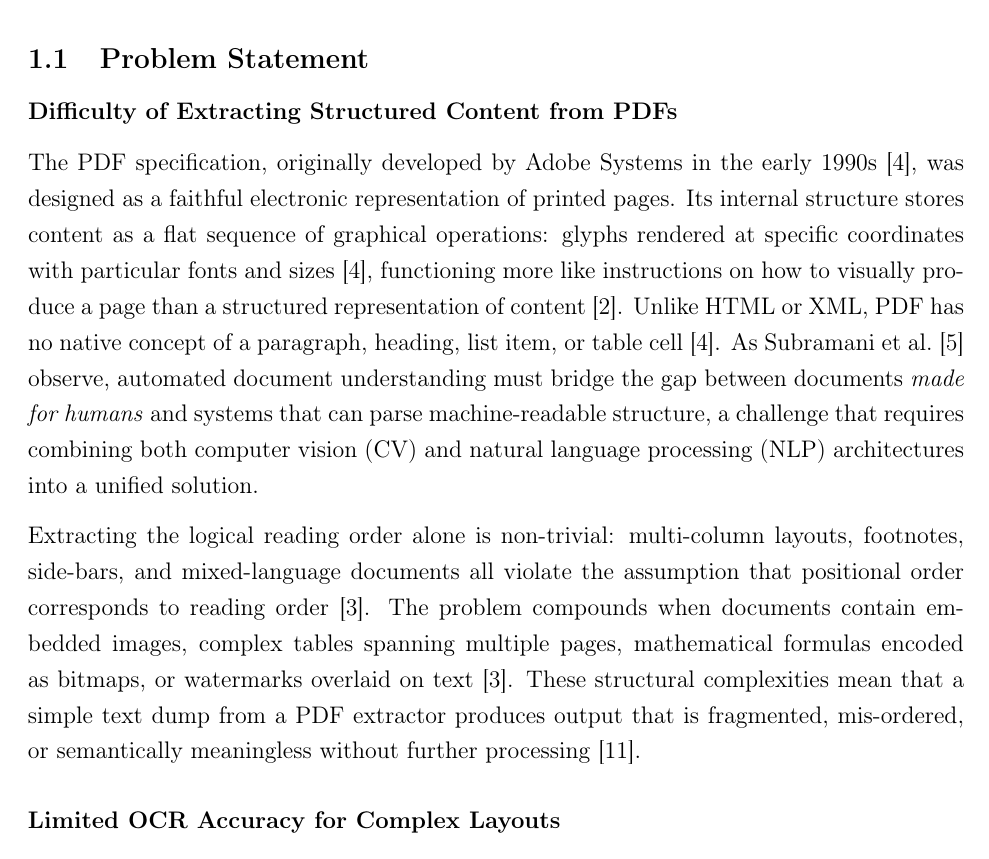
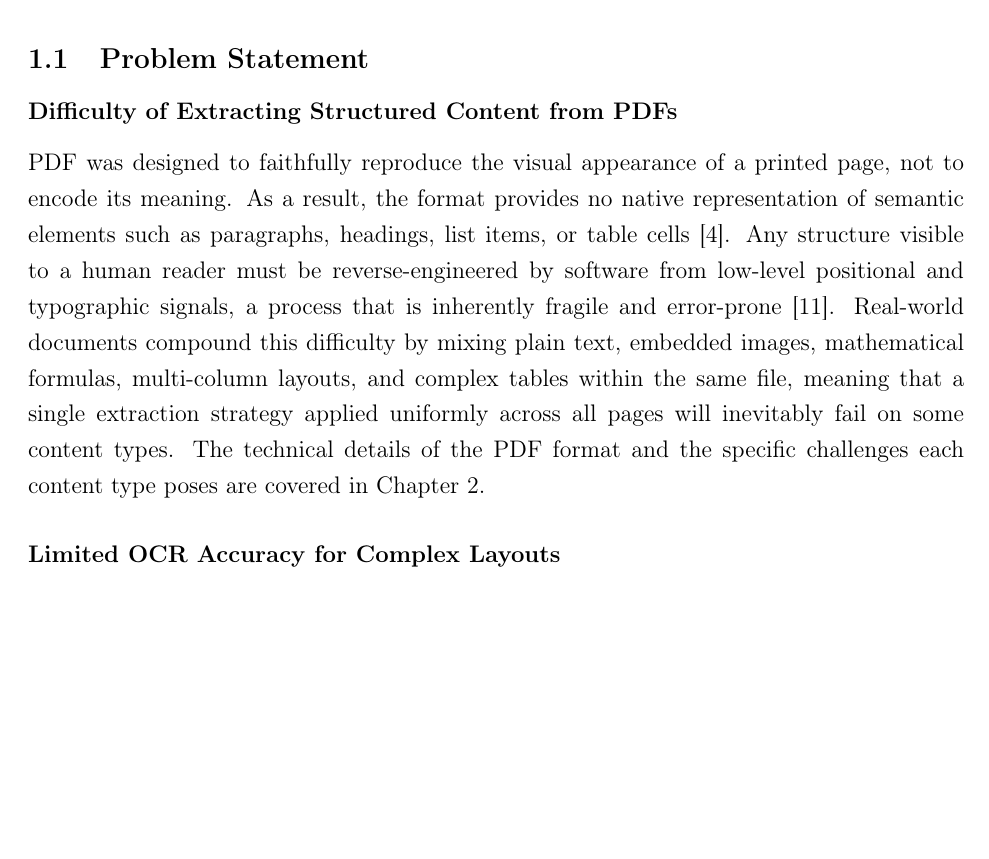
Before and after one commit to noormartini/pdf2md, a LaTeX thesis (Thesis_Paper/NoorMartini_Thesis.tex): part of page 4 of 21, cut so that both start at the same text, the shorter picture padded with empty space. Compiled offline with pdfLaTeX.

Commit message:
Trim 1.1 problem statement to remove redundancy with section 2.1
Section 2.1 covers PDF internals in detail; 1.1 now stays high-level
and motivational, pointing readers to Chapter 2 for technical depth.

Co-Authored-By: Claude Sonnet 4.6 <noreply@anthropic.com>

```diff
--- a/Thesis_Paper/NoorMartini_Thesis.tex
+++ b/Thesis_Paper/NoorMartini_Thesis.tex
@@ -85,28 +85,18 @@ the work is situated.
 
 \subsubsection*{Difficulty of Extracting Structured Content from PDFs}
 
-The PDF specification, originally developed by Adobe Systems in the early 1990s
-\cite{whitington2012}, was designed as a faithful electronic representation of
-printed pages. Its internal structure stores content as a flat sequence of
-graphical operations: glyphs rendered at specific coordinates with particular
-fonts and sizes \cite{whitington2012}, functioning more like instructions on how
-to visually produce a page than a structured representation of content
-\cite{darvishy2018}. Unlike HTML or XML, PDF has no native
-concept of a paragraph, heading, list item, or table cell \cite{whitington2012}.
-As Subramani et al.\ \cite{subramani2020} observe, automated document
-understanding must bridge the gap between documents \textit{made for humans} and
-systems that can parse machine-readable structure, a challenge that requires
-combining both computer vision (CV) and natural language processing (NLP)
-architectures into a unified solution.
-
-Extracting the logical reading order alone is non-trivial: multi-column layouts,
-footnotes, side-bars, and mixed-language documents all violate the assumption
-that positional order corresponds to reading order \cite{gao2011}. The
-problem compounds when documents contain embedded images, complex tables spanning
-multiple pages, mathematical formulas encoded as bitmaps, or watermarks overlaid
-on text \cite{gao2011}. These structural complexities mean that a simple
-text dump from a PDF extractor produces output that is fragmented, mis-ordered,
-or semantically meaningless without further processing \cite{parsing2024}.
+PDF was designed to faithfully reproduce the visual appearance of a printed
+page, not to encode its meaning. As a result, the format provides no native
+representation of semantic elements such as paragraphs, headings, list items,
+or table cells \cite{whitington2012}. Any structure visible to a human reader
+must be reverse-engineered by software from low-level positional and typographic
+signals, a process that is inherently fragile and error-prone
+\cite{parsing2024}. Real-world documents compound this difficulty by mixing
+plain text, embedded images, mathematical formulas, multi-column layouts, and
+complex tables within the same file, meaning that a single extraction strategy
+applied uniformly across all pages will inevitably fail on some content types.
+The technical details of the PDF format and the specific challenges each content
+type poses are covered in Chapter~2.
 
 \subsubsection*{Limited OCR Accuracy for Complex Layouts}
 
```
